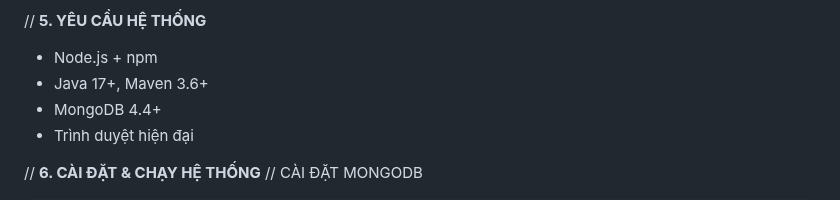
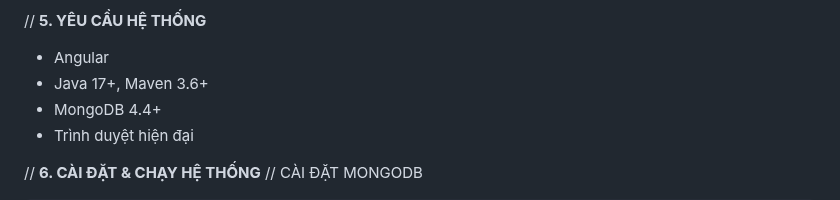
Before and after one commit to GbachPham/OOP_N01_Term3_2025_K17_Group, a Markdown page: README.md, the part around the change. Drawn GitHub-style.

```diff
--- a/README.md
+++ b/README.md
@@ -38,7 +38,7 @@ Tách biệt frontend và backend theo mô hình microservices.
 
 // **5. YÊU CẦU HỆ THỐNG**
 
-* Node.js + npm
+* Angular
 * Java 17+, Maven 3.6+
 * MongoDB 4.4+
 * Trình duyệt hiện đại
```
